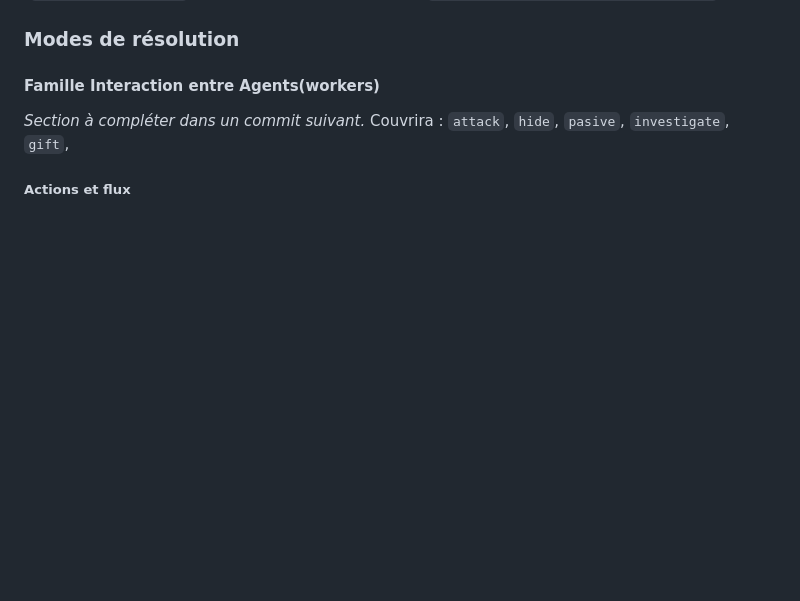
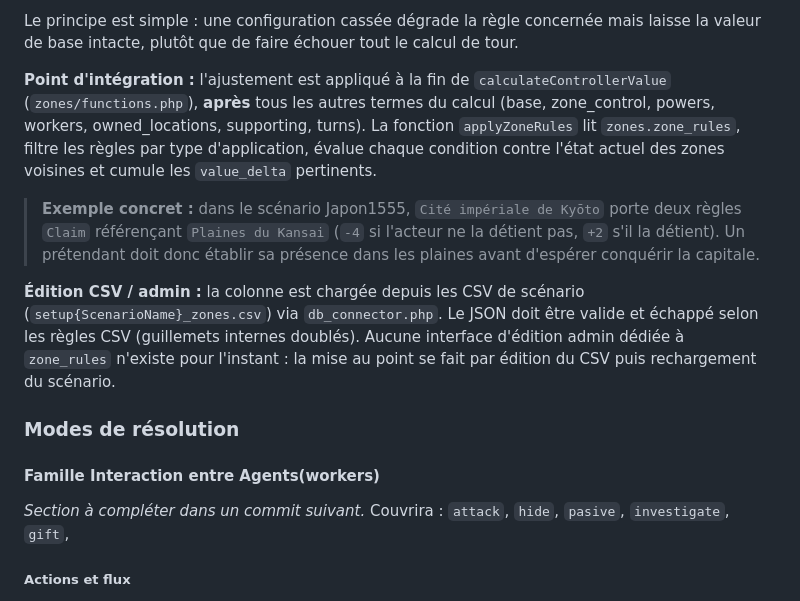
Before and after one commit to Edward-Croc/RPGConquestGame, a Markdown page: docs/configuration.md, the part around one of its changes. Drawn GitHub-style; blank space fills up the shorter version.

```diff
--- a/docs/configuration.md
+++ b/docs/configuration.md
@@ -92,3 +143,10 @@ La `discovery_diff` finale d'un lieu est recalculée à chaque tour par `recalcu
+Le principe est simple : une configuration cassée dégrade la règle concernée mais laisse la valeur de base intacte, plutôt que de faire échouer tout le calcul de tour.
+
+**Point d'intégration :** l'ajustement est appliqué à la fin de `calculateControllerValue` (`zones/functions.php`), **après** tous les autres termes du calcul (base, zone_control, powers, workers, owned_locations, supporting, turns). La fonction `applyZoneRules` lit `zones.zone_rules`, filtre les règles par type d'application, évalue chaque condition contre l'état actuel des zones voisines et cumule les `value_delta` pertinents.
+
+> **Exemple concret :** dans le scénario Japon1555, `Cité impériale de Kyōto` porte deux règles `Claim` référençant `Plaines du Kansai` (`-4` si l'acteur ne la détient pas, `+2` s'il la détient). Un prétendant doit donc établir sa présence dans les plaines avant d'espérer conquérir la capitale.
+
+**Édition CSV / admin :** la colonne est chargée depuis les CSV de scénario (`setup{ScenarioName}_zones.csv`) via `db_connector.php`. Le JSON doit être valide et échappé selon les règles CSV (guillemets internes doublés). Aucune interface d'édition admin dédiée à `zone_rules` n'existe pour l'instant : la mise au point se fait par édition du CSV puis rechargement du scénario.
 
 ### Modes de résolution
 
```
Also changed, not shown: other parts of docs/configuration.md (+51 -0 lines).
